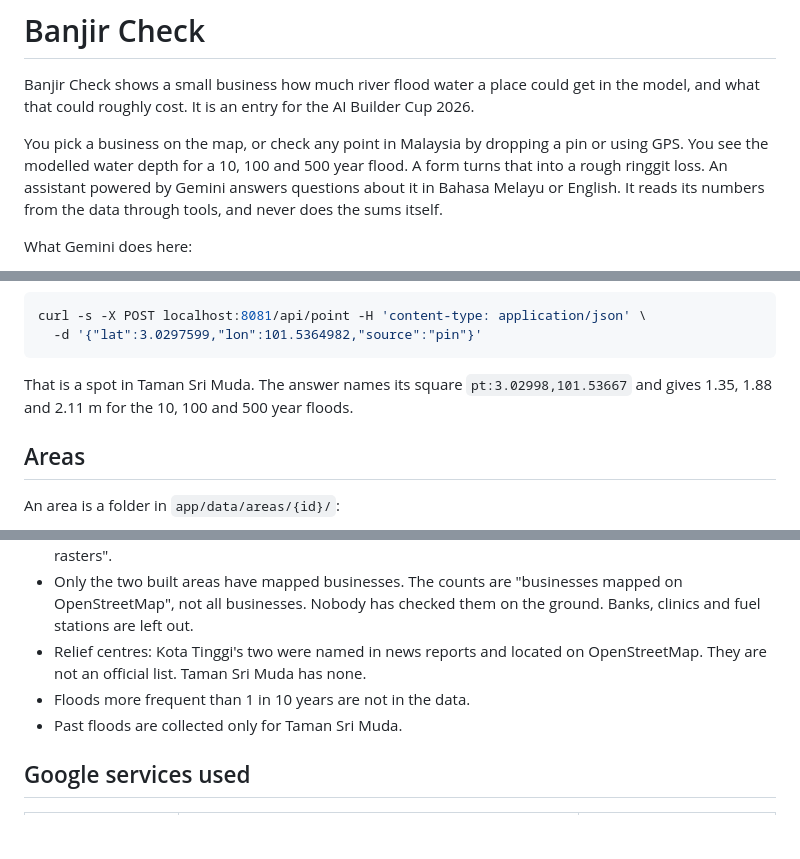
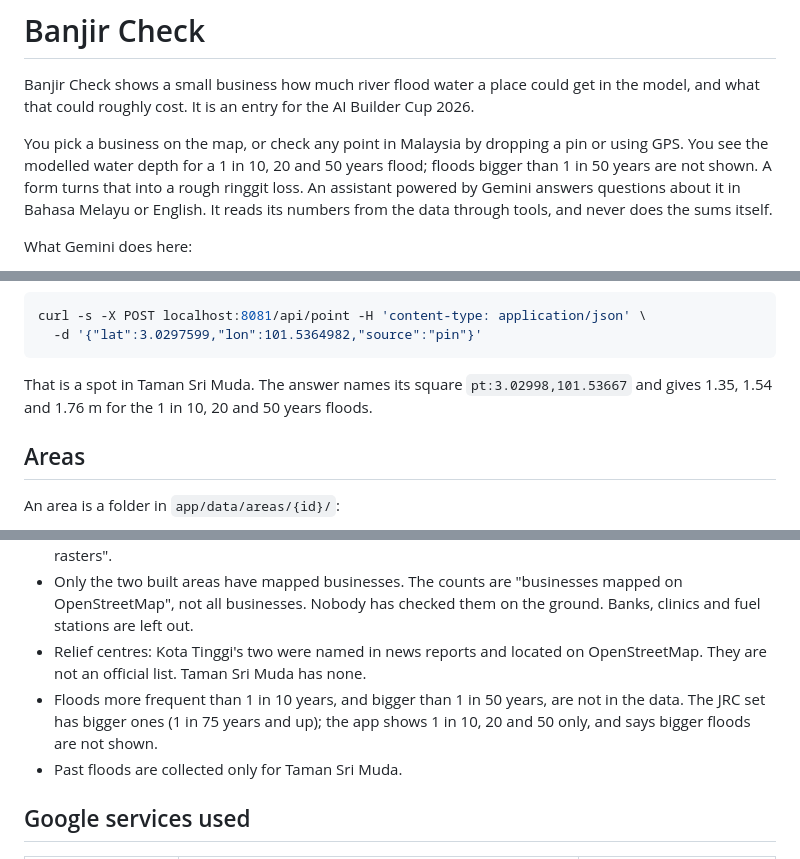
Before and after one commit to puteramohammadnilam-cmd/banjir-platform, a Markdown page: README.md, 3 parts joined by grey strips. GitHub-like rendering; blank space fills up the shorter version.

````diff
--- a/README.md
+++ b/README.md
@@ -2,7 +2,7 @@
 
 Banjir Check shows a small business how much river flood water a place could get in the model, and what that could roughly cost. It is an entry for the AI Builder Cup 2026.
 
-You pick a business on the map, or check any point in Malaysia by dropping a pin or using GPS. You see the modelled water depth for a 10, 100 and 500 year flood. A form turns that into a rough ringgit loss. An assistant powered by Gemini answers questions about it in Bahasa Melayu or English. It reads its numbers from the data through tools, and never does the sums itself.
+You pick a business on the map, or check any point in Malaysia by dropping a pin or using GPS. You see the modelled water depth for a 1 in 10, 20 and 50 years flood; floods bigger than 1 in 50 years are not shown. A form turns that into a rough ringgit loss. An assistant powered by Gemini answers questions about it in Bahasa Melayu or English. It reads its numbers from the data through tools, and never does the sums itself.
 
 What Gemini does here:
 - **Chat with tools:** function calling over the flood data, the cost engine, Google Weather and Google Maps.
@@ -37,7 +37,7 @@ curl -s -X POST localhost:8081/api/point -H 'content-type: application/json' \
   -d '{"lat":3.0297599,"lon":101.5364982,"source":"pin"}'
 ```
 
-That is a spot in Taman Sri Muda. The answer names its square `pt:3.02998,101.53667` and gives 1.35, 1.88 and 2.11 m for the 10, 100 and 500 year floods.
+That is a spot in Taman Sri Muda. The answer names its square `pt:3.02998,101.53667` and gives 1.35, 1.54 and 1.76 m for the 1 in 10, 20 and 50 years floods.
 
 ## Areas
 
@@ -164,7 +164,7 @@ These are the claims this app makes about your location, and what backs each one
 - Points anywhere in Malaysia have depths. Langkawi has no flood water in the model. See "Flood depth rasters".
 - Only the two built areas have mapped businesses. The counts are "businesses mapped on OpenStreetMap", not all businesses. Nobody has checked them on the ground. Banks, clinics and fuel stations are left out.
 - Relief centres: Kota Tinggi's two were named in news reports and located on OpenStreetMap. They are not an official list. Taman Sri Muda has none.
-- Floods more frequent than 1 in 10 years are not in the data.
+- Floods more frequent than 1 in 10 years, and bigger than 1 in 50 years, are not in the data. The JRC set has bigger ones (1 in 75 years and up); the app shows 1 in 10, 20 and 50 only, and says bigger floods are not shown.
 - Past floods are collected only for Taman Sri Muda.
 
 ## Google services used
````
Also changed, not shown: other parts of README.md (+16 -15 lines).
